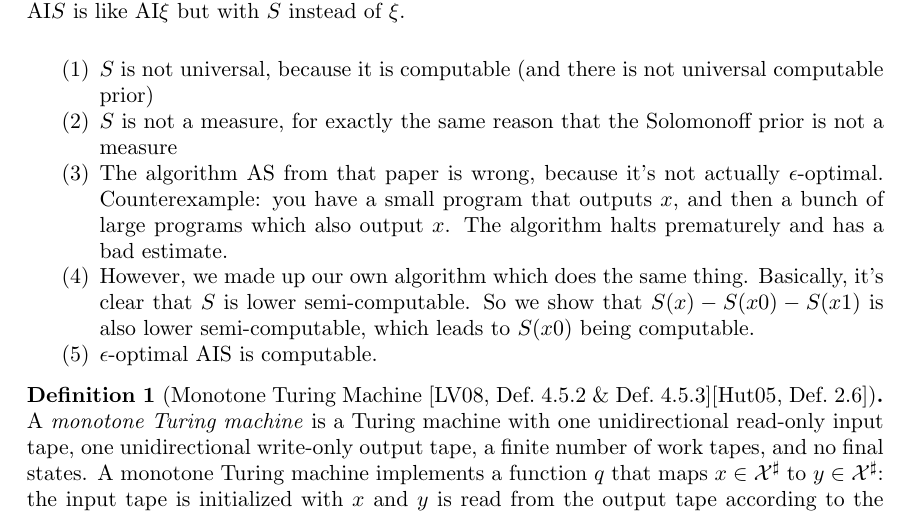
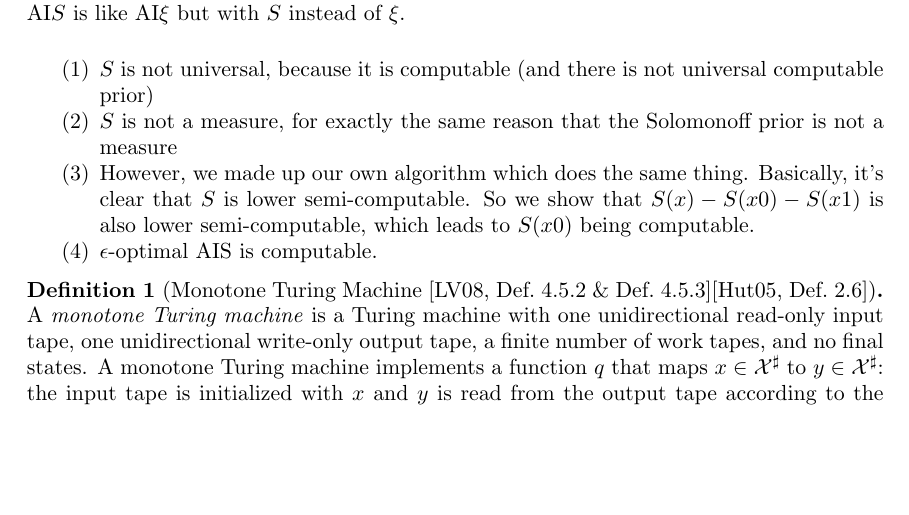
Before and after one commit to themonk911/ofallwisdom, a LaTeX paper (workshop.tex): part of page 1 of 2 before the commit and part of the page after it, cut so that both start at the same text, the shorter picture padded with empty space. Compiled offline with pdfLaTeX.

Commit message:
remove an untrue statement

```diff
--- a/workshop.tex
+++ b/workshop.tex
@@ -28,7 +28,6 @@ We spent a lot of time talking about $S$, the Speed prior. $S$ is a computable s
 \begin{enumerate}
 \item $S$ is not universal, because it is computable (and there is not universal computable prior)
 \item $S$ is not a measure, for exactly the same reason that the Solomonoff prior is not a measure
-\item The algorithm AS from that paper is wrong, because it's not actually $\epsilon$-optimal. Counterexample: you have a small program that outputs $x$, and then a bunch of large programs which also output $x$. The algorithm halts prematurely and has a bad estimate.
 \item However, we made up our own algorithm which does the same thing. Basically, it's clear that $S$ is lower semi-computable. So we show that $S(x)- S(x0) - S(x1)$ is also lower semi-computable, which leads to $S(x0)$ being computable.
 \item $\epsilon$-optimal AIS is computable.
 \end{enumerate}
```
